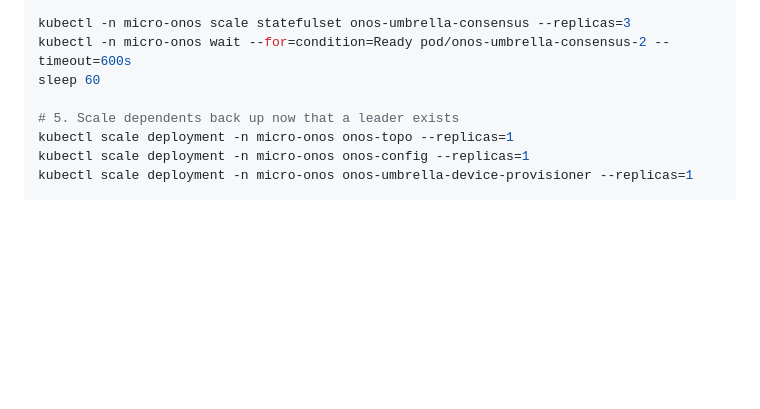
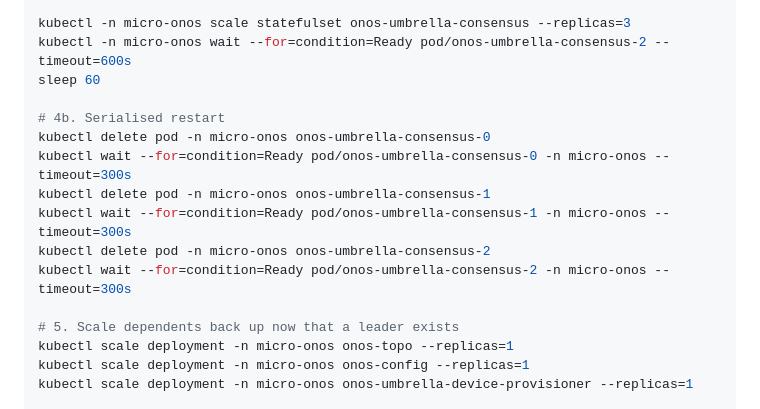
Before and after one commit to marcjofreProf/QuantumSwitchingSDNarchitecture, a Markdown page: README.md, the part around the change. Rendered like a GitHub page; blank space fills up the shorter version.

```diff
--- a/README.md
+++ b/README.md
@@ -173,6 +173,14 @@ sleep 60
 kubectl -n micro-onos scale statefulset onos-umbrella-consensus --replicas=3
 kubectl -n micro-onos wait --for=condition=Ready pod/onos-umbrella-consensus-2 --timeout=600s
 sleep 60
+
+# 4b. Serialised restart
+kubectl delete pod -n micro-onos onos-umbrella-consensus-0
+kubectl wait --for=condition=Ready pod/onos-umbrella-consensus-0 -n micro-onos --timeout=300s
+kubectl delete pod -n micro-onos onos-umbrella-consensus-1
+kubectl wait --for=condition=Ready pod/onos-umbrella-consensus-1 -n micro-onos --timeout=300s
+kubectl delete pod -n micro-onos onos-umbrella-consensus-2
+kubectl wait --for=condition=Ready pod/onos-umbrella-consensus-2 -n micro-onos --timeout=300s
 
 # 5. Scale dependents back up now that a leader exists
 kubectl scale deployment -n micro-onos onos-topo --replicas=1
```
